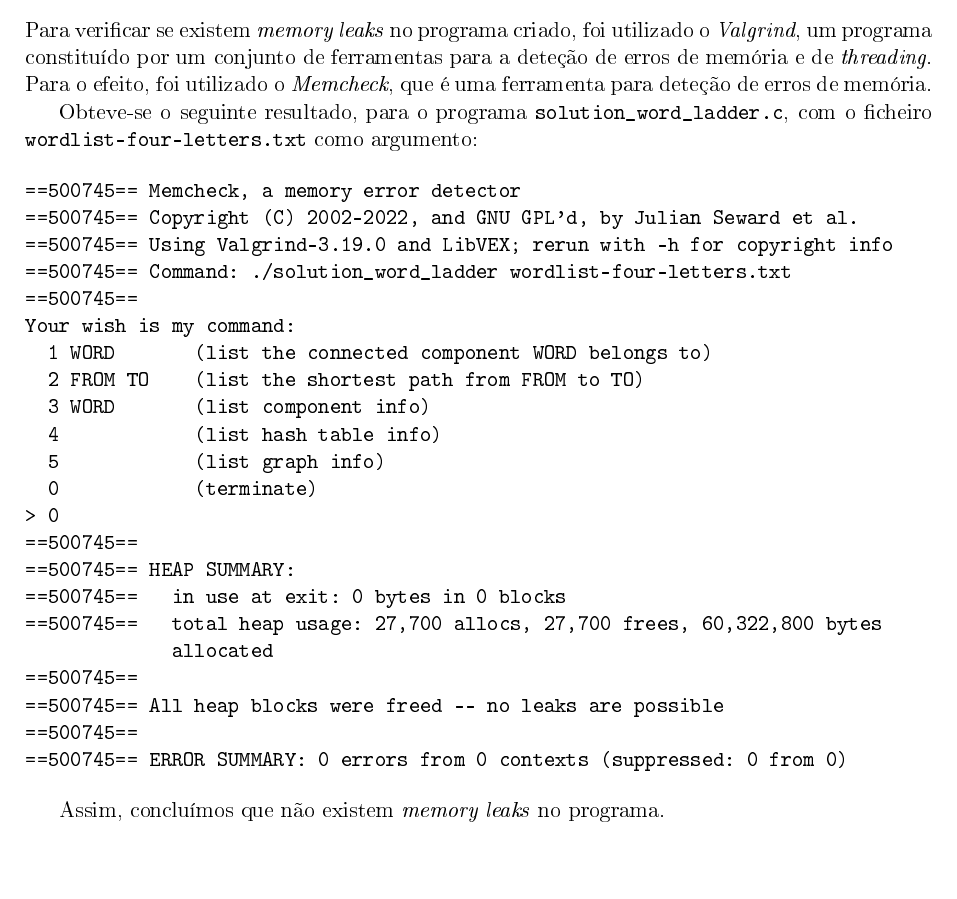
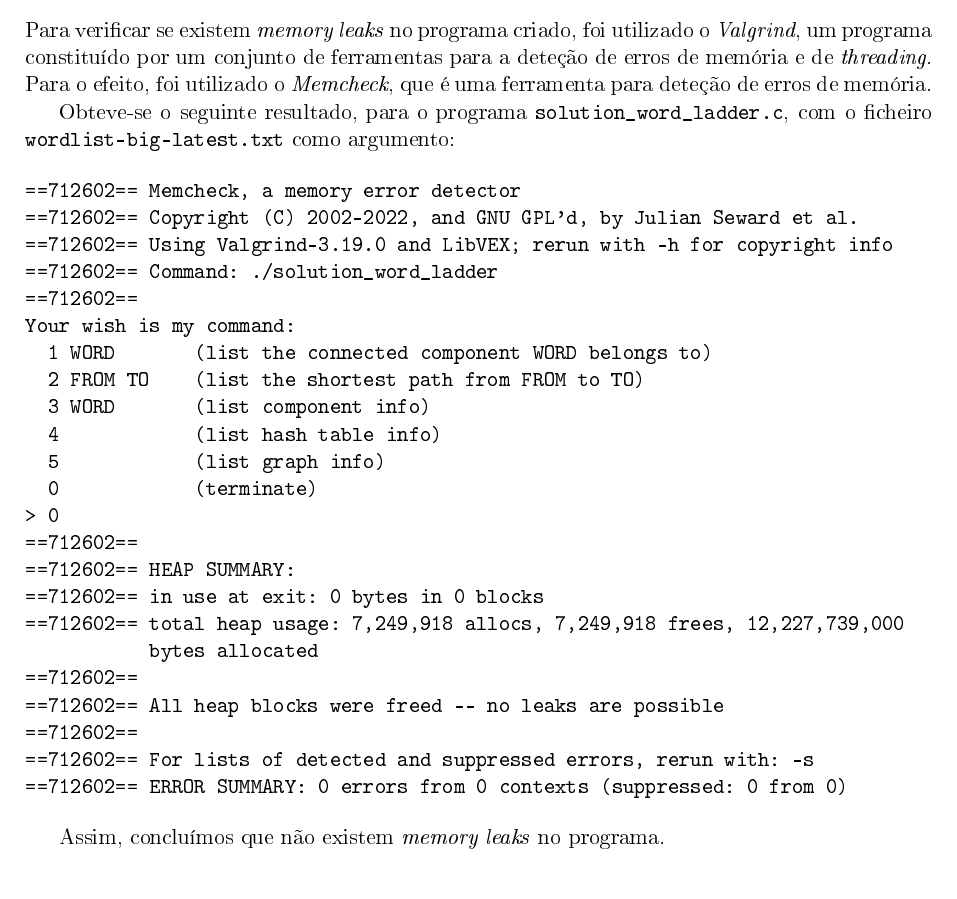
Before and after one commit to jtcat/word_ladder, a LaTeX document (doc/relatorio.tex): part of page 9 of 29, cut so that both start at the same text. The pictures show the PDF file doc/relatorio.pdf that the author committed with the source.

Commit message:
Valgrind: big-latest.txt instead of four-letters.txt

```diff
--- a/doc/relatorio.tex
+++ b/doc/relatorio.tex
@@ -440,3 +440,2 @@ Obteve-se o seguinte resultado, para o programa \verb|solution_word_ladder.c|, c
 
 \begin{verbatim}
-==500745== Memcheck, a memory error detector
@@ -446,4 +442,8 @@ Obteve-se o seguinte resultado, para o programa \verb|solution_word_ladder.c|, c
-==500745==
+==712602== Memcheck, a memory error detector
+==712602== Copyright (C) 2002-2022, and GNU GPL'd, by Julian Seward et al.
+==712602== Using Valgrind-3.19.0 and LibVEX; rerun with -h for copyright info
+==712602== Command: ./solution_word_ladder
+==712602==
 Your wish is my command:
   1 WORD       (list the connected component WORD belongs to)
   2 FROM TO    (list the shortest path from FROM to TO)
@@ -452,15 +452,16 @@ Your wish is my command:
   5            (list graph info)
   0            (terminate)
 > 0
-==500745==
-==500745== HEAP SUMMARY:
-==500745==   in use at exit: 0 bytes in 0 blocks
-==500745==   total heap usage: 27,700 allocs, 27,700 frees, 60,322,800 bytes
-             allocated
-==500745==
-==500745== All heap blocks were freed -- no leaks are possible
-==500745==
-==500745== ERROR SUMMARY: 0 errors from 0 contexts (suppressed: 0 from 0)
+==712602==
+==712602== HEAP SUMMARY:
+==712602== in use at exit: 0 bytes in 0 blocks
+==712602== total heap usage: 7,249,918 allocs, 7,249,918 frees, 12,227,739,000
+           bytes allocated
+==712602==
+==712602== All heap blocks were freed -- no leaks are possible
+==712602==
+==712602== For lists of detected and suppressed errors, rerun with: -s
+==712602== ERROR SUMMARY: 0 errors from 0 contexts (suppressed: 0 from 0)
 \end{verbatim}
 
 Assim, concluímos que não existem \textit{memory leaks} no programa.
```
Also changed, not shown: doc/relatorio.pdf, doc/relatorio.tex (5 more changed lines).
